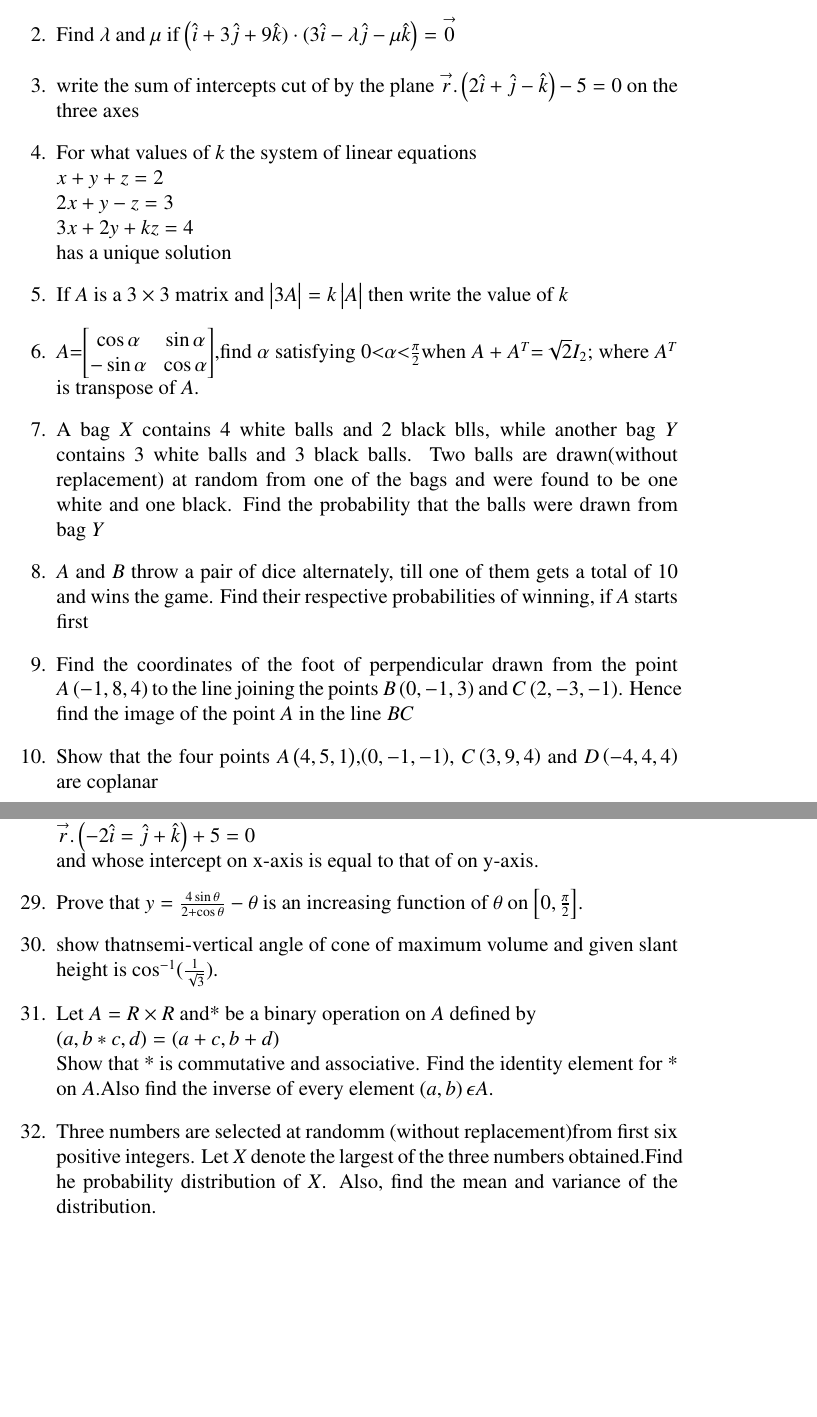
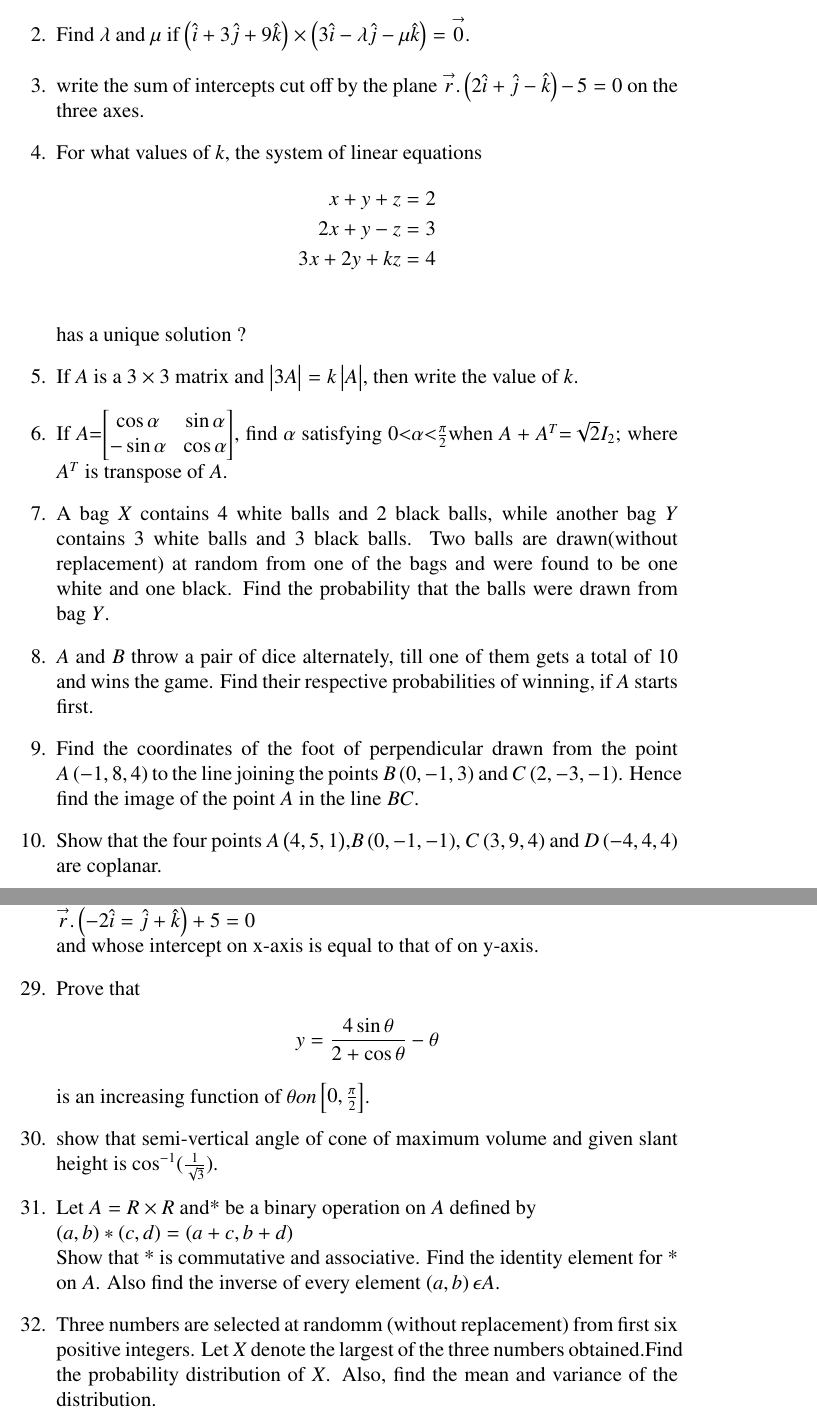
Before and after one commit to Madhuyadav012/Latex_Assign, a LaTeX document (Assign/vector.tex): two parts of pages 1 and 3 of 3 before the commit and two parts of pages 1 and 4 of 4 after it, joined at a grey line, cut so that both start at the same text, the shorter picture padded with empty space. Compiled offline with pdfLaTeX.

Commit message:
Add files via upload

```diff
--- a/Assign/vector.tex
+++ b/Assign/vector.tex
@@ -77,35 +77,34 @@
 \begin{enumerate}
 	\item If vectors $\overset{\rightarrow}{a} = 4\hat{i} - \hat{j} + \hat{k}$ and $\overset{\rightarrow}{b} = 2\hat{i} - 2\hat{j} + \hat{k}$, then find a unit vector parallel to the vector $\overset{\rightarrow}{a} + \overset{\rightarrow}{b}$.
 
- \item Find $\lambda$ and $\mu$ if $\brak{\hat{i} +3\hat{j} + 9\hat{k}) \cdot (3\hat{i} - \lambda \hat{j} - \mu \hat{k}} =\overset\rightarrow 0$
+	\item Find $\lambda$ and $\mu$ if $\brak{\hat{i} +3\hat{j} + 9\hat{k}} \times \brak{3\hat{i} - \lambda \hat{j} - \mu \hat{k}} =\overset\rightarrow 0$.
 
 
- \item  write the sum of intercepts cut of by the plane $\overset{\rightarrow}{r}. \brak{2\hat{i}+\hat{j}-\hat{k}}-5=0$ on the three axes
+ \item  write the sum of intercepts cut off by the plane $\overset{\rightarrow}{r}. \brak{2\hat{i}+\hat{j}-\hat{k}}-5=0$ on the three axes.
 
 
 
-\item For what values of $k$ the system of linear equations\\
-$x+y+z=2$\\
-$2x+y-z=3$\\
-$3x+2y+kz=4$\\
-has a unique solution
+ \item For what values of $k$, the system of linear equations \begin{align*}
+x+y+z=2\\
+2x+y-z=3\\
+ 3x+2y+kz=4\\ \end{align*}
+ has a unique solution ?
 
-\item If $A$ is a $3\times3$ matrix and $\mydet{3A}=k\mydet{A}$ then     write the value of $k$
+\item If $A$ is a $3\times3$ matrix and $\mydet{3A}=k\mydet{A}$, then     write the value of $k$.
 
 
- \item $A$=$\myvec{\cos\alpha&\sin\alpha\\                           -\sin\alpha&\cos\alpha\\}$,find $\alpha$ satisfying $0\textless\alpha\textless\frac{\pi}{2}$when $A+A^T$=$\sqrt{2}$$I_{2}$; where $A^T$ is     transpose of $A$.
+\item If $A$=$\myvec{\cos\alpha&\sin\alpha\\                           -\sin\alpha&\cos\alpha\\}$, find $\alpha$ satisfying $0\textless\alpha\textless\frac{\pi}{2}$when $A+A^T$=$\sqrt{2}$$I_{2}$; where $A^T$ is     transpose of $A$.
 
-	\item A bag $X$ contains $4$ white balls and $2$ black blls, while another bag $Y$ contains $3$ white balls and $3$ black balls. Two balls are drawn(without replacement) at random from one of the bags and were found to be one white and one black. Find the probability that the balls were drawn from bag $Y$
+	\item A bag $X$ contains $4$ white balls and $2$ black balls, while another bag $Y$ contains $3$ white balls and $3$ black balls. Two balls are drawn(without replacement) at random from one of the bags and were found to be one white and one black. Find the probability that the balls were drawn from bag $Y$.
 
-	\item $A$ and $B$ throw a pair of dice alternately, till one of them gets a total of $10$ and wins the game. Find their respective probabilities of winning, if $A$ starts first
+	\item $A$ and $B$ throw a pair of dice alternately, till one of them gets a total of $10$ and wins the game. Find their respective probabilities of winning, if $A$ starts first.
 
 
-	\item Find the coordinates of the foot of perpendicular drawn from the point $A\brak{-1,8,4}$ to the line joining the points $B\brak{0,-1,3}$ and $C\brak{2,-3,-1}$. Hence find the image of the point $A$ in the line $BC$
+	\item Find the coordinates of the foot of perpendicular drawn from the point $A\brak{-1,8,4}$ to the line joining the points $B\brak{0,-1,3}$ and $C\brak{2,-3,-1}$. Hence find the image of the point $A$ in the line $BC$.
 
 
 
-	\item Show that the four points $A\brak{4,5,1}$,$\brak{0,-1,-1}$, $C\brak{3,9,4}$ and $D\brak{-4,4,4}$ are coplanar
+	\item Show that the four points $A\brak{4,5,1}$,$B\brak{0,-1,-1}$, $C\brak{3,9,4}$ and $D\brak{-4,4,4}$ are coplanar.
 
 
 
-\item Find the particular solution of the differential equation $2ye^\frac{x}{y}dx+\brak{{y-2xe^\frac{x}{y}}}dy=0$\\given that $x=0$  when $y=1$
@@ -178,15 +177,15 @@ has a unique solution
 	  $\overset{\rightarrow}{r}.\brak{\hat{i}-2\hat{j}+3\hat{k}}-4=0$ and \\ $\overset{\rightarrow}{r}.\brak{-2\hat{i}=\hat{j}+\hat{k}}+5=0$\\ and whose intercept on x-axis is equal to that of on y-axis.
 
 
-  \item Prove that $y=\frac{4\sin{\theta}}{2+\cos{\theta}}-\theta$ is an increasing function of $\theta$ on  $\myvec{0,\frac{\pi}{2}}$.
+  \item Prove that \begin{align*} y=\frac{4\sin{\theta}}{2+\cos{\theta}}-\theta \end{align*} is an increasing function of $\theta on  \myvec{0,\frac{\pi}{2}}$.
 
-  \item  show thatnsemi-vertical angle of cone of maximum volume and given slant height is  $\cos^{-1}(\frac{1}{\sqrt{3}})$.
+  \item  show that semi-vertical angle of cone of maximum volume and given slant height is  $\cos^{-1}(\frac{1}{\sqrt{3}})$.
 
-  \item Let $A=R\times R$ and* be a binary operation on $A$ defined by\\ $\brak{{a,b}*{c,d}}=\brak{a+c,b+d}$\\
-	  Show that * is commutative and associative. Find the identity element for * on $A$.Also find the inverse of every element $\brak{a,b}\epsilon A$.
+  \item Let $A=R\times R$ and* be a binary operation on $A$ defined by\\ $\brak{a,b}*\brak{c,d}=\brak{a+c,b+d}$\\
+	  Show that * is commutative and associative. Find the identity element for * on $A$. Also find the inverse of every element $\brak{a,b}\epsilon A$.
 
 
-   \item Three numbers are selected at randomm (without replacement)from first six positive integers. Let $X$ denote the largest of the three numbers obtained.Find he probability distribution of $X$. Also, find the mean and variance of the distribution.
+   \item Three numbers are selected at randomm (without replacement) from first six positive integers. Let $X$ denote the largest of the three numbers obtained.Find the probability distribution of $X$. Also, find the mean and variance of the distribution.
 
 \end{enumerate}
 
```
Also changed, not shown: Assign/vector.pdf, Assign/vector.tex (30 more changed lines), 2 other files.
